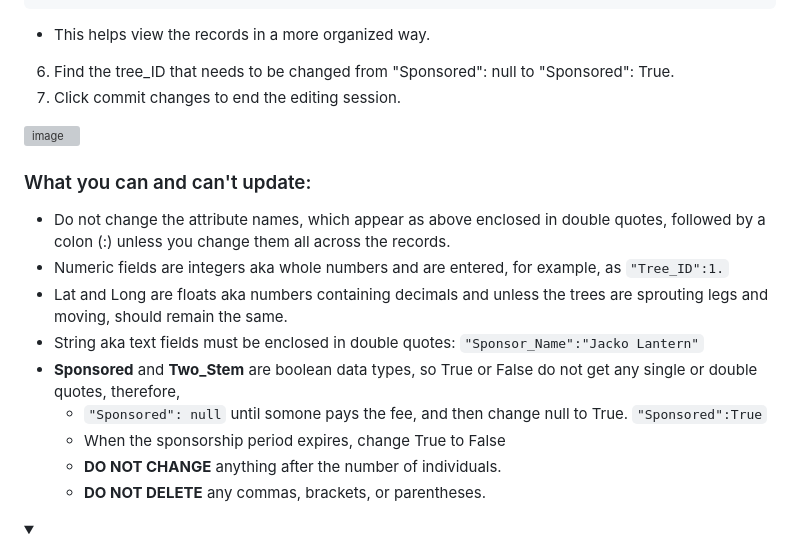
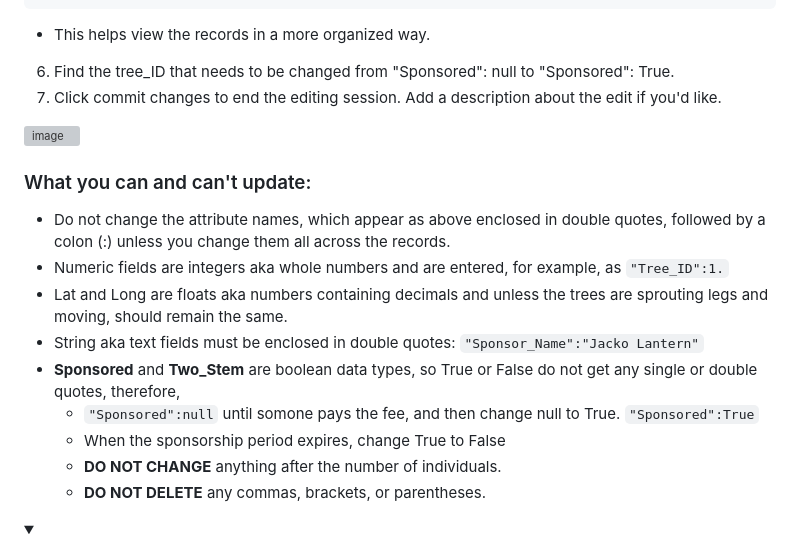
Before and after one commit to DaniBabi/MGPtrees, a Markdown page: README.md, the part around the change printed below. Rendered like a GitHub page; folded sections open; grey boxes are pictures that could not be loaded.

````diff
--- a/README.md
+++ b/README.md
@@ -46,7 +47,7 @@ Click the sections to open the details.
   * This helps view the records in a more organized way.
 
 6. Find the tree_ID that needs to be changed from "Sponsored": null to "Sponsored": True.
-7. Click commit changes to end the editing session.
+7. Click commit changes to end the editing session. Add a description about the edit if you'd like.
 <img width="528" alt="image" src="https://github.com/user-attachments/assets/9093dc84-e764-43e3-9d28-f9208f340fa0" />
 
 
@@ -57,7 +58,7 @@ Click the sections to open the details.
 * Lat and Long are floats aka numbers containing decimals and unless the trees are sprouting legs and moving, should remain the same.
 * String aka text fields must be enclosed in double quotes: ```"Sponsor_Name":"Jacko Lantern"```
 * ****Sponsored**** and ****Two_Stem**** are boolean data types, so True or False do not get any single or double quotes, therefore,
-  * ```"Sponsored": null``` until somone pays the fee, and then change null to True. ```"Sponsored":True```
+  * ```"Sponsored":null``` until somone pays the fee, and then change null to True. ```"Sponsored":True```
   * When the sponsorship period expires, change True to False
   * ****DO NOT CHANGE**** anything after the number of individuals.
   * ****DO NOT DELETE**** any commas, brackets, or parentheses.
````
Also changed, not shown: other parts of README.md (+2 -1 lines).
